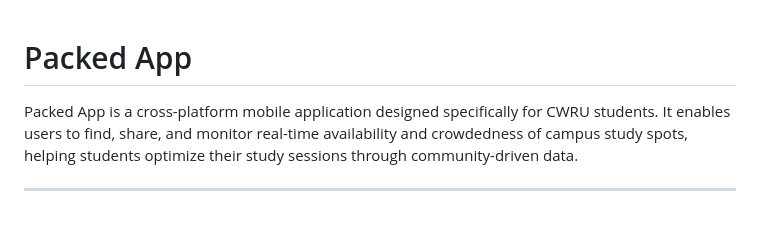
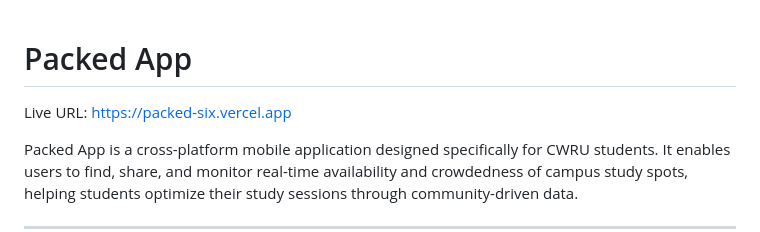
Before and after one commit to kt2o/packed, a Markdown page: README.md, the part around the change. GitHub-like rendering; blank space fills up the shorter version.

Commit message:
Add live URL to README
Added live URL for the Packed App.

```diff
--- a/README.md
+++ b/README.md
@@ -1,4 +1,6 @@
 # Packed App
+
+Live URL: https://packed-six.vercel.app
 
 Packed App is a cross-platform mobile application designed specifically for CWRU students. It enables users to find, share, and monitor real-time availability and crowdedness of campus study spots, helping students optimize their study sessions through community-driven data.
 
```
